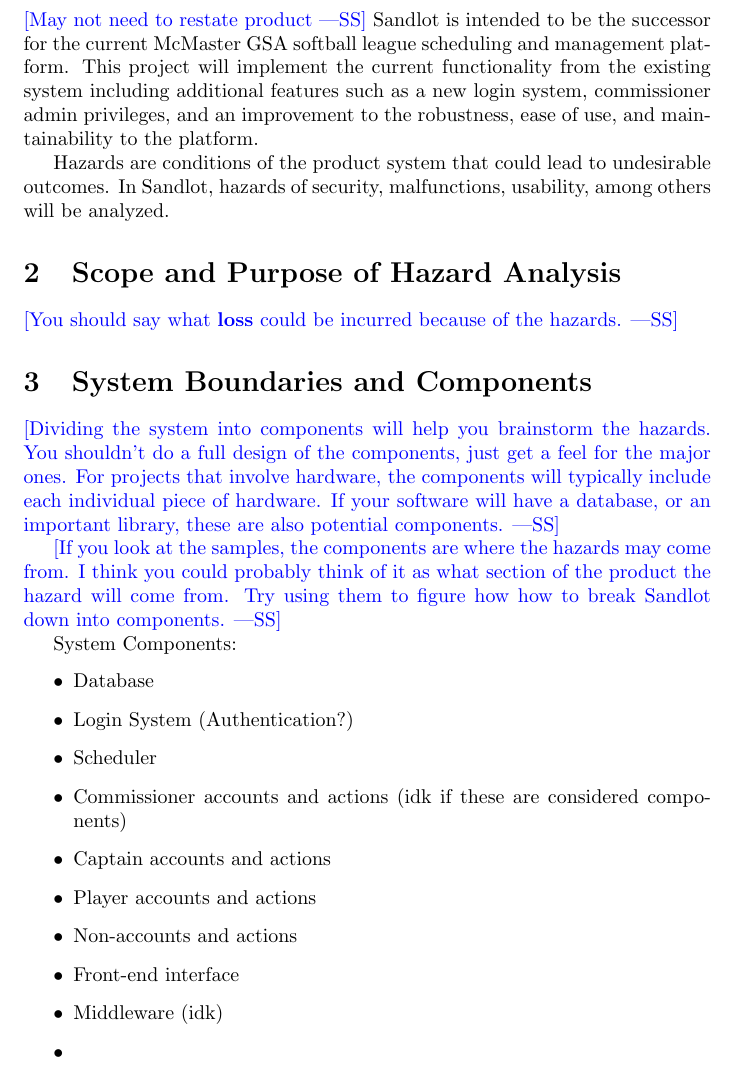
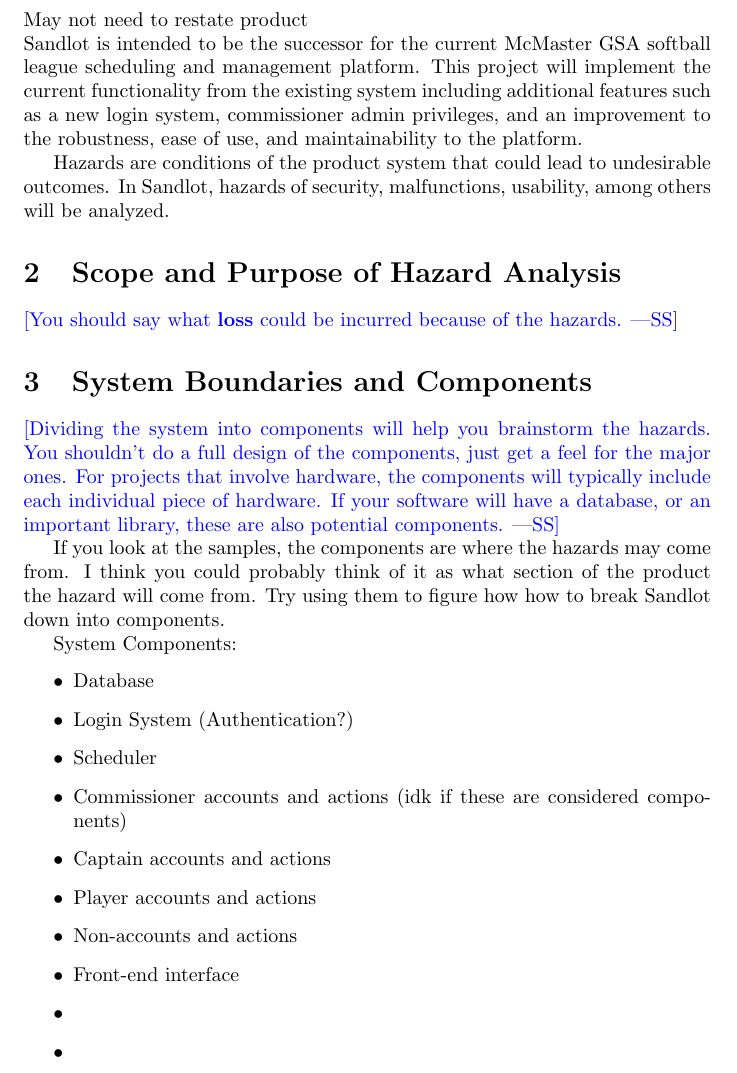
Before and after one commit to Nicholas-Fabugais-Inaba/Sandlot, a LaTeX document (docs/HazardAnalysis/HazardAnalysis.tex): part of page 4 of 6, cut so that both start at the same text. Compiled offline with pdfLaTeX.

Commit message:
removed wss from my comments

```diff
--- a/docs/HazardAnalysis/HazardAnalysis.tex
+++ b/docs/HazardAnalysis/HazardAnalysis.tex
@@ -53,7 +53,7 @@
 
 \section{Introduction}
 
-\wss{May not need to restate product}
+May not need to restate product\\
 Sandlot is intended to be the successor for the current McMaster GSA
 softball league scheduling and management platform. This project
 will implement the current functionality from the existing system including
@@ -77,9 +77,9 @@
 each individual piece of hardware.  If your software will have a database, or an
 important library, these are also potential components.}
 
-\wss{If you look at the samples, the components are where the hazards may come from.
+If you look at the samples, the components are where the hazards may come from.
 I think you could probably think of it as what section of the product the hazard will come from.
-Try using them to figure how how to break Sandlot down into components.}
+Try using them to figure how how to break Sandlot down into components.
 
 System Components:
 \begin{itemize}
@@ -91,7 +91,7 @@
     \item Player accounts and actions
     \item Non-accounts and actions
     \item Front-end interface
-    \item Middleware (idk)
+    \item
     \item
 \end{itemize}
 
```
